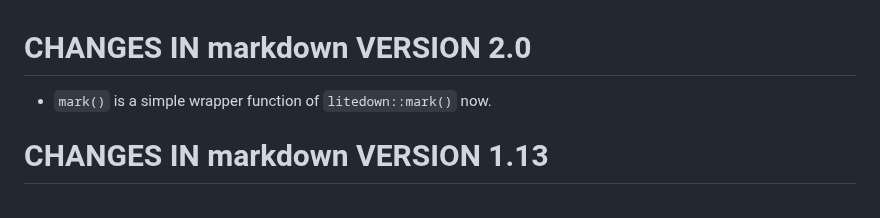
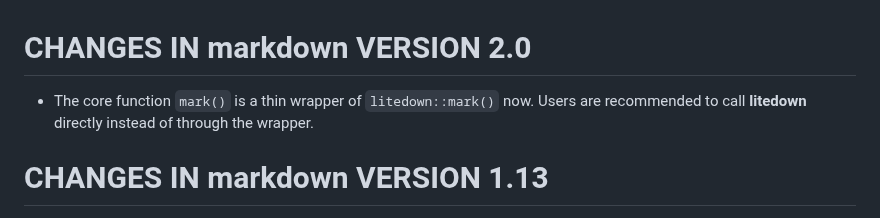
Before and after one commit to rstudio/markdown, a Markdown page: NEWS.md, the part around the change. GitHub-like rendering.

Commit message:
tweak news

```diff
--- a/NEWS.md
+++ b/NEWS.md
@@ -1,6 +1,6 @@
 # CHANGES IN markdown VERSION 2.0
 
-- `mark()` is a simple wrapper function of `litedown::mark()` now.
+- The core function `mark()` is a thin wrapper of `litedown::mark()` now. Users are recommended to call **litedown** directly instead of through the wrapper.
 
 # CHANGES IN markdown VERSION 1.13
 
```
